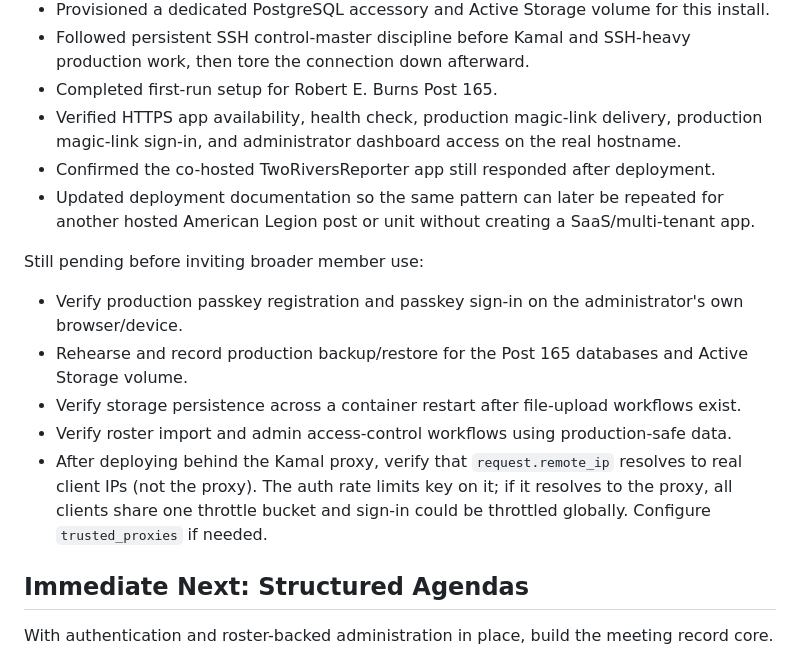
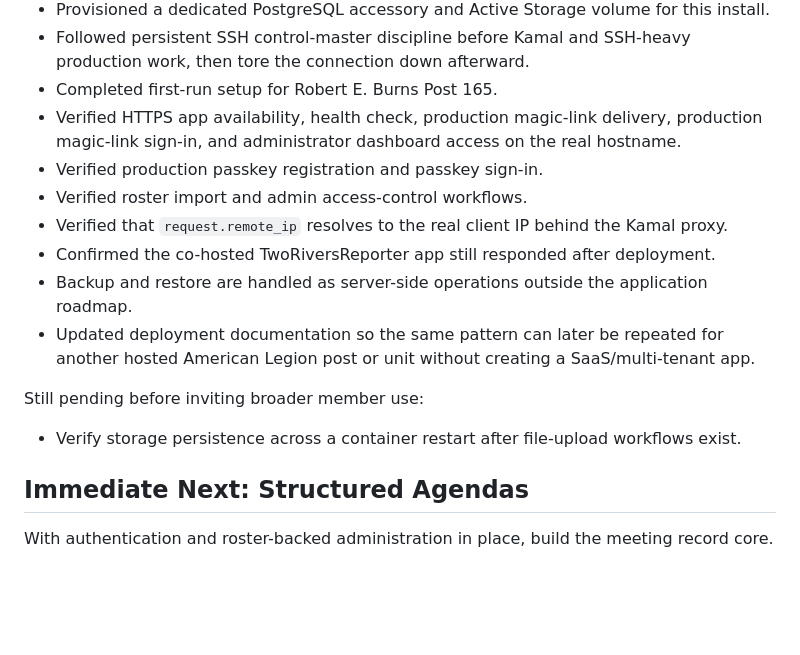
Before and after one commit to AndreRobitaille/LegionPostTools, a Markdown page: docs/ROADMAP.md, the part around the change. Drawn GitHub-style; blank space fills up the shorter version.

```diff
--- a/docs/ROADMAP.md
+++ b/docs/ROADMAP.md
@@ -44,16 +44,16 @@ Completed for the first production setup:
 - Followed persistent SSH control-master discipline before Kamal and SSH-heavy production work, then tore the connection down afterward.
 - Completed first-run setup for Robert E. Burns Post 165.
 - Verified HTTPS app availability, health check, production magic-link delivery, production magic-link sign-in, and administrator dashboard access on the real hostname.
+- Verified production passkey registration and passkey sign-in.
+- Verified roster import and admin access-control workflows.
+- Verified that `request.remote_ip` resolves to the real client IP behind the Kamal proxy.
 - Confirmed the co-hosted TwoRiversReporter app still responded after deployment.
+- Backup and restore are handled as server-side operations outside the application roadmap.
 - Updated deployment documentation so the same pattern can later be repeated for another hosted American Legion post or unit without creating a SaaS/multi-tenant app.
 
 Still pending before inviting broader member use:
 
-- Verify production passkey registration and passkey sign-in on the administrator's own browser/device.
-- Rehearse and record production backup/restore for the Post 165 databases and Active Storage volume.
 - Verify storage persistence across a container restart after file-upload workflows exist.
-- Verify roster import and admin access-control workflows using production-safe data.
-- After deploying behind the Kamal proxy, verify that `request.remote_ip` resolves to real client IPs (not the proxy). The auth rate limits key on it; if it resolves to the proxy, all clients share one throttle bucket and sign-in could be throttled globally. Configure `trusted_proxies` if needed.
 
 ## Immediate Next: Structured Agendas
 
```
Also changed, not shown: docs/DEPLOYMENT.md (+4 -3 lines), 1 other file.
